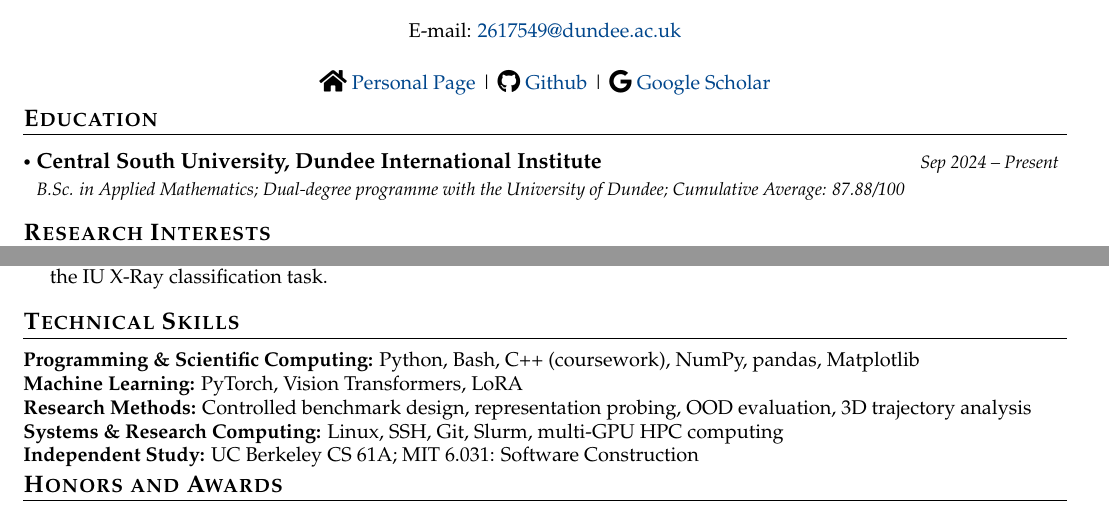
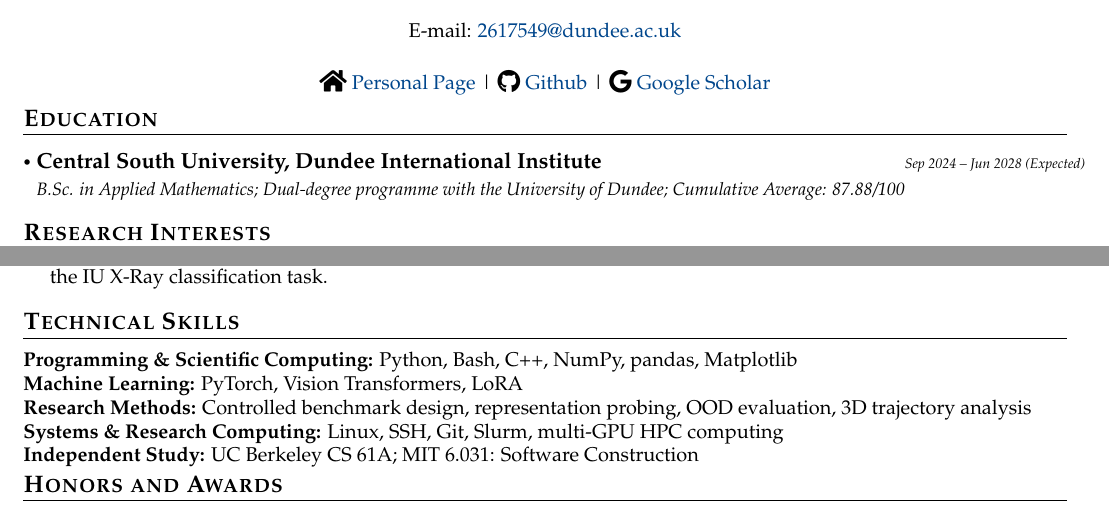
Before and after one commit to jingtaolei/academic-cv, a LaTeX CV (Jingtao_Lei_CV.tex): two parts of the page, joined at a grey line, cut so that both start at the same text. Compiled offline with pdfLaTeX.

Commit message:
Update CV education dates and technical skills

```diff
--- a/Jingtao_Lei_CV.tex
+++ b/Jingtao_Lei_CV.tex
@@ -182,7 +182,7 @@
 \resumeSubHeadingListStart
 \resumeSubheading
 {Central South University, Dundee International Institute}{}
-{B.Sc. in Applied Mathematics; Dual-degree programme with the University of Dundee; Cumulative Average: 87.88/100}{Sep 2024 -- Present}
+{B.Sc. in Applied Mathematics; Dual-degree programme with the University of Dundee; Cumulative Average: 87.88/100}{{\fontsize{7pt}{8pt}\selectfont Sep 2024 -- Jun 2028 (Expected)}}
 \resumeSubHeadingListEnd
 \vspace{-5.5mm}
 
@@ -236,7 +236,7 @@ I work on \textbf{world action models}, focusing on how multimodal generative mo
 \section{\textbf{Technical Skills}}
 \vspace{1mm}
 \small{
-\textbf{Programming \& Scientific Computing:} Python, Bash, C++ (coursework), NumPy, pandas, Matplotlib\\
+\textbf{Programming \& Scientific Computing:} Python, Bash, C++, NumPy, pandas, Matplotlib\\
 \textbf{Machine Learning:} PyTorch, Vision Transformers, LoRA\\
 \textbf{Research Methods:} Controlled benchmark design, representation probing, OOD evaluation, 3D trajectory analysis\\
 \textbf{Systems \& Research Computing:} Linux, SSH, Git, Slurm, multi-GPU HPC computing\\
```
Also changed, not shown: Jingtao_Lei_CV.pdf.
